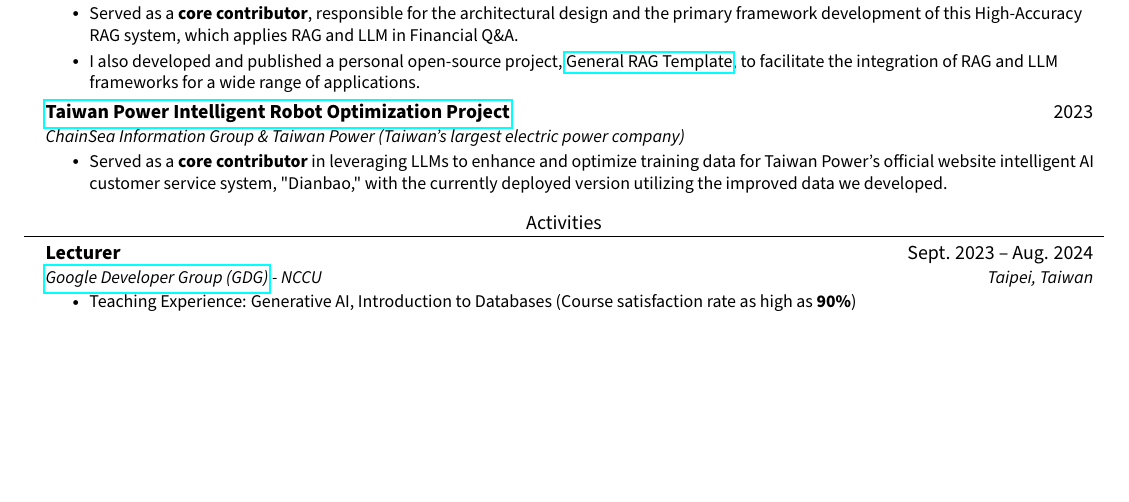
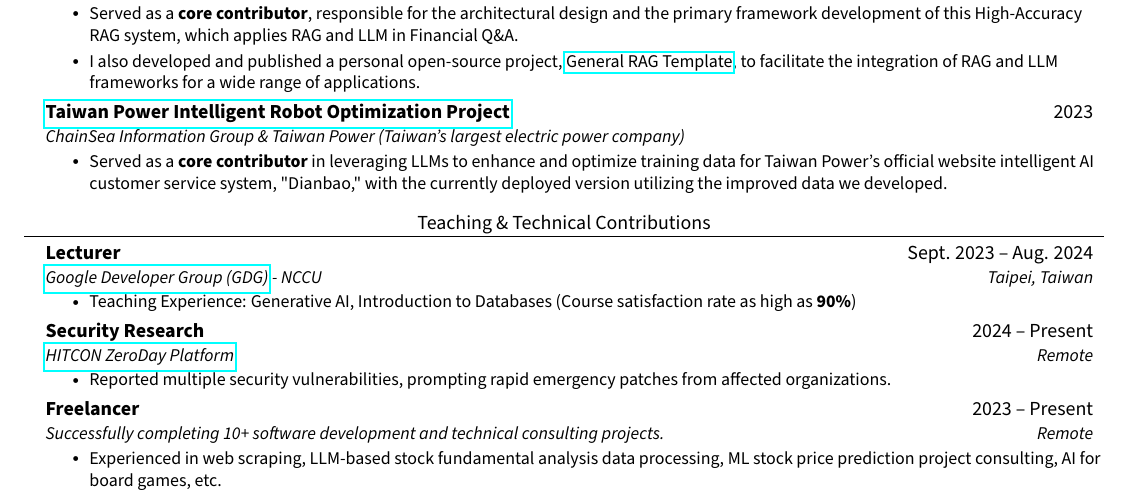
Before and after one commit to JustinHsu1019/JustinHsu1019.github.io, a LaTeX CV (cv/main.tex): part of page 2 of 2, cut so that both start at the same text, the shorter picture padded with empty space. Compiled offline with pdfLaTeX.

Commit message:
update cv

```diff
--- a/cv/main.tex
+++ b/cv/main.tex
@@ -236,8 +236,8 @@ Information Retrieval; Natural Language Processing; Large Language Models; Machi
       \resumeItemListEnd
   \resumeSubHeadingListEnd
 
-%-----------ACTIVITIES-----------
-\section{Activities}
+%-----------TEACHING \& TECHNICAL CONTRIBUTIONS-----------
+\section{Teaching \& Technical Contributions}
   \resumeSubHeadingListStart
     \resumeSubheading
     {Lecturer}{Sept. 2023 -- Aug. 2024}
@@ -245,6 +245,21 @@ Information Retrieval; Natural Language Processing; Large Language Models; Machi
     \resumeItemListStart
       \resumeItem{Teaching Experience: Generative AI, Introduction to Databases (Course satisfaction rate as high as \textbf{90\%})}
     \resumeItemListEnd
+
+    \resumeSubheading
+    {Security Research}{2024 -- Present}
+    {\href{https://zeroday.hitcon.org/user/JustinHsu/vulnerability}{HITCON ZeroDay Platform}}{Remote}
+    \resumeItemListStart
+      \resumeItem{Reported multiple security vulnerabilities, prompting rapid emergency patches from affected organizations.}
+    \resumeItemListEnd
+
+    \resumeSubheading
+    {Freelancer}{2023 -- Present}
+    {Successfully completing 10+ software development and technical consulting projects.}{Remote}
+    \resumeItemListStart
+      \resumeItem{Experienced in web scraping, LLM-based stock fundamental analysis data processing, ML stock price prediction project consulting, AI for board games, etc.}
+    \resumeItemListEnd
+
   \resumeSubHeadingListEnd
 
 \end{document}
```
Also changed, not shown: cv/CV.pdf.
